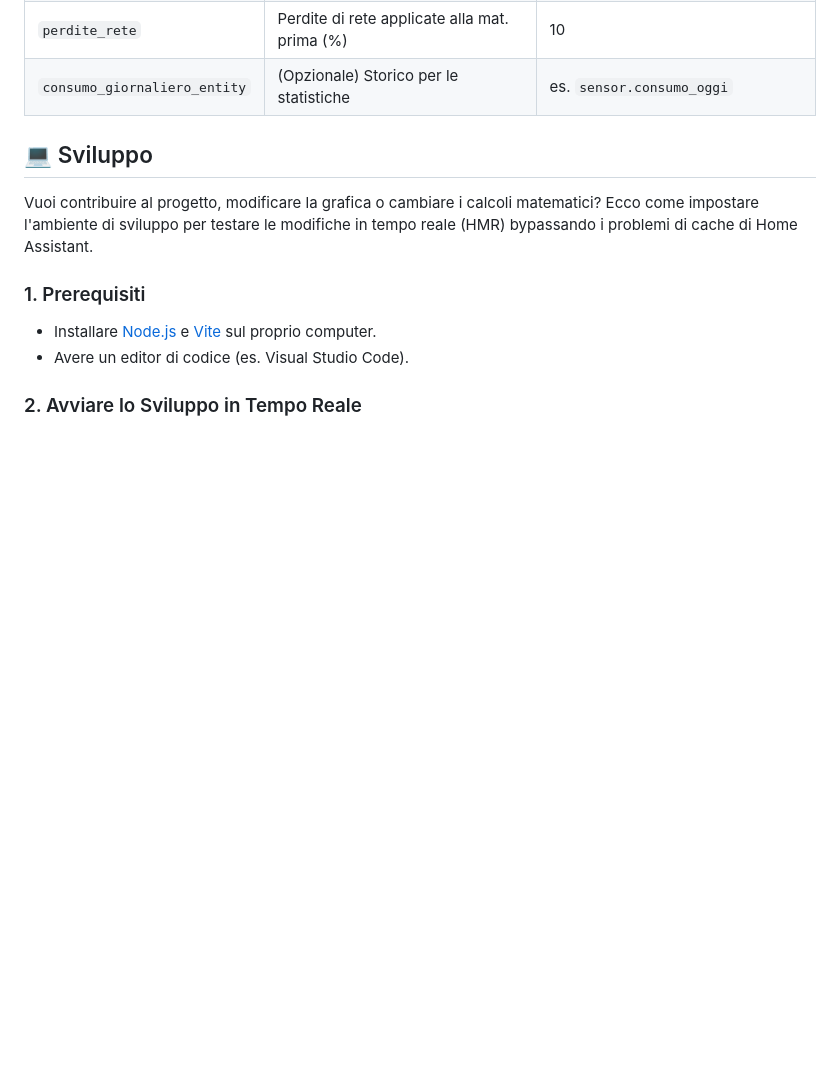
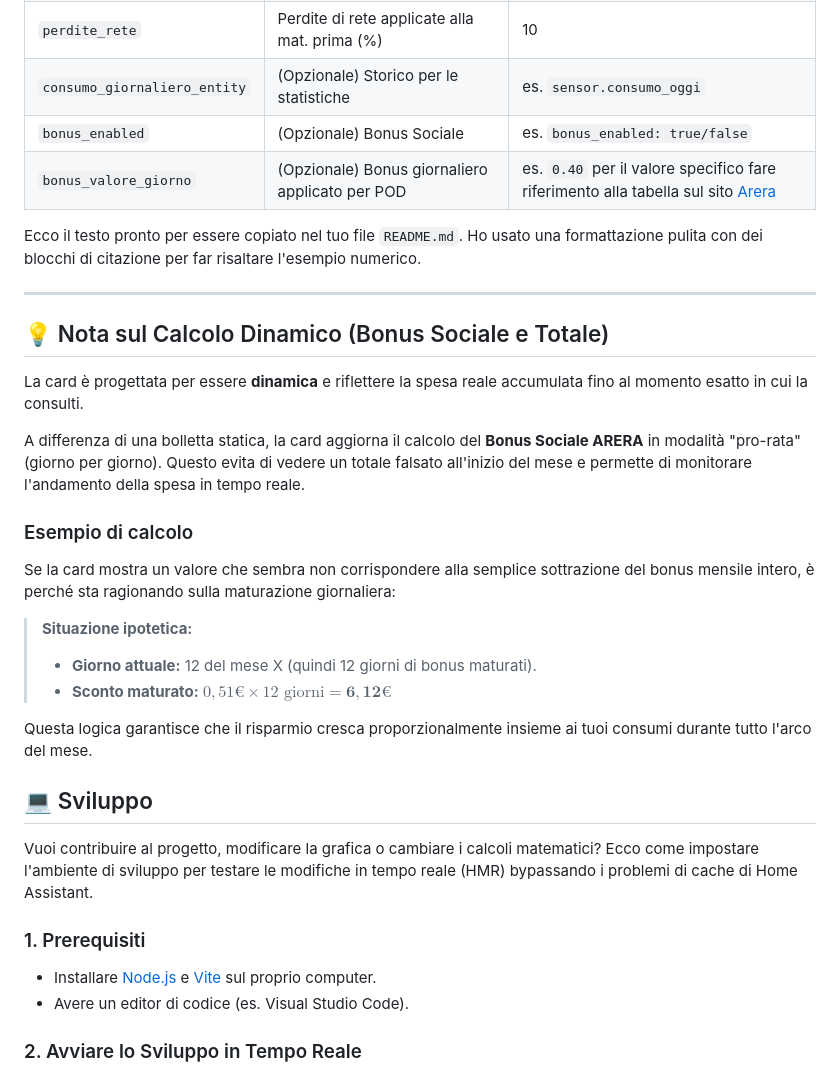
Before and after one commit to elax46/card-bolletta, a Markdown page: README.md, the part around one of its changes. GitHub-like rendering; blank space fills up the shorter version.

```diff
--- a/README.md
+++ b/README.md
@@ -163,6 +168,27 @@ consumo_annuale_entity: sensor.energia_annuale
 | `iva` | Aliquota IVA applicata (%) | 10 (o 22) |
 | `perdite_rete` | Perdite di rete applicate alla mat. prima (%) | 10 |
 | `consumo_giornaliero_entity` | (Opzionale) Storico per le statistiche | es. `sensor.consumo_oggi` |
+| `bonus_enabled` | (Opzionale) Bonus Sociale | es. `bonus_enabled: true/false` |
+| `bonus_valore_giorno` | (Opzionale) Bonus giornaliero applicato per POD | es. `0.40` per il valore specifico fare riferimento alla tabella sul sito [Arera](https://www.arera.it/consumatori/bonus-sociale/bonus-sociale-per-disagio-economico/a-quanto-ammontano) |
+
+Ecco il testo pronto per essere copiato nel tuo file `README.md`. Ho usato una formattazione pulita con dei blocchi di citazione per far risaltare l'esempio numerico.
+
+---
+
+## 💡 Nota sul Calcolo Dinamico (Bonus Sociale e Totale)
+
+La card è progettata per essere **dinamica** e riflettere la spesa reale accumulata fino al momento esatto in cui la consulti.
+
+A differenza di una bolletta statica, la card aggiorna il calcolo del **Bonus Sociale ARERA** in modalità "pro-rata" (giorno per giorno). Questo evita di vedere un totale falsato all'inizio del mese e permette di monitorare l'andamento della spesa in tempo reale.
+
+### Esempio di calcolo
+Se la card mostra un valore che sembra non corrispondere alla semplice sottrazione del bonus mensile intero, è perché sta ragionando sulla maturazione giornaliera:
+
+> **Situazione ipotetica:**
+> - **Giorno attuale:** 12 del mese X (quindi 12 giorni di bonus maturati).
+> - **Sconto maturato:** $0,51€ \times 12 \text{ giorni} = \mathbf{6,12€}$
+
+Questa logica garantisce che il risparmio cresca proporzionalmente insieme ai tuoi consumi durante tutto l'arco del mese.
 
 ## 💻 Sviluppo
 
```
Also changed, not shown: other parts of README.md (+21 -16 lines), images/card-main.png, images/card-stats.png, 1 other file.
